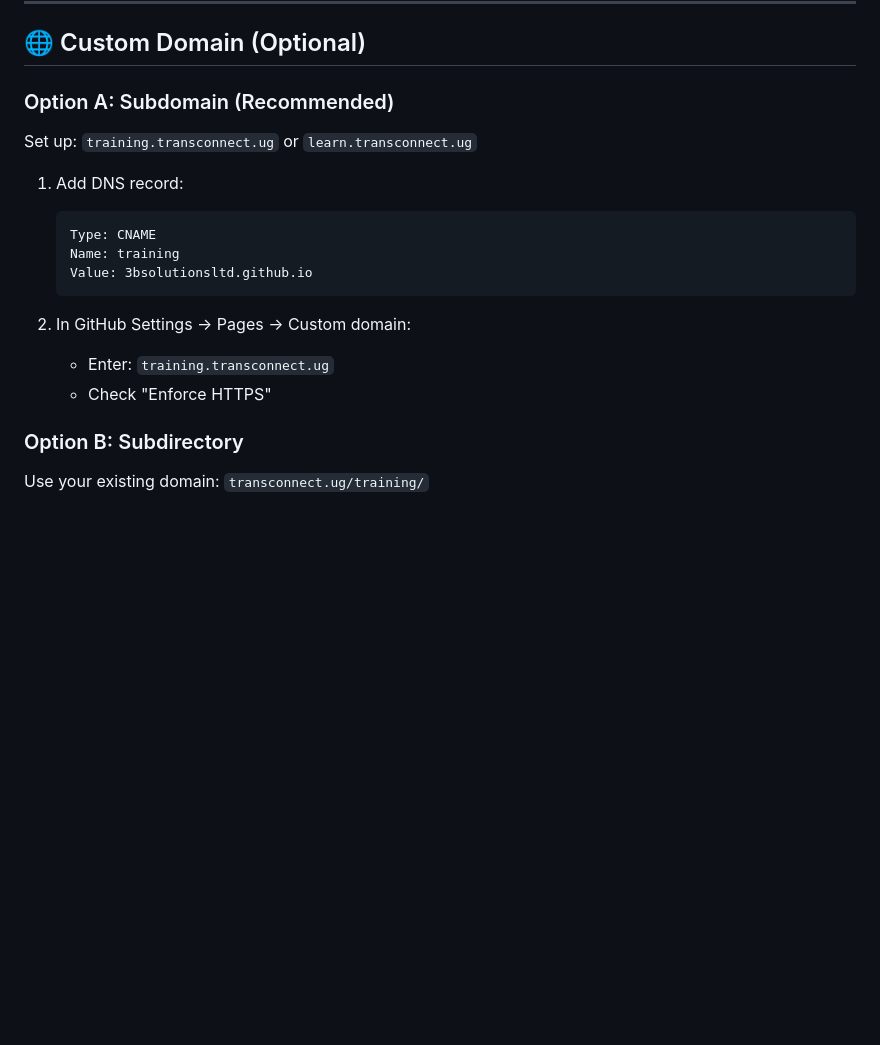
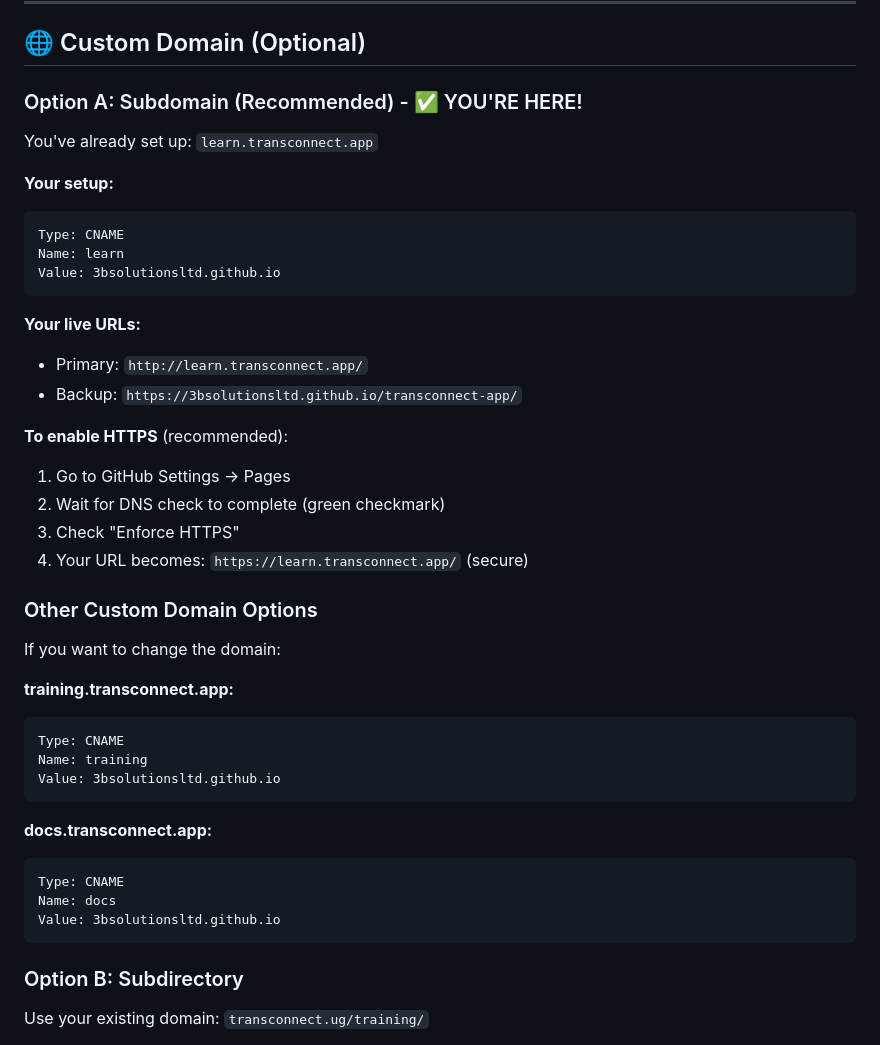
Before and after one commit to 3bsolutionsltd/transconnect-app, a Markdown page: training/resource-kit/DEPLOYMENT.md, the part around the change. GitHub-like rendering; blank space fills up the shorter version.

Commit message:
Update DEPLOYMENT.md to reflect actual custom domain (learn.transconnect.app)

````diff
--- a/training/resource-kit/DEPLOYMENT.md
+++ b/training/resource-kit/DEPLOYMENT.md
@@ -48,19 +48,43 @@ The site automatically redeploys whenever you:
 
 ## 🌐 Custom Domain (Optional)
 
-### Option A: Subdomain (Recommended)
-Set up: `training.transconnect.ug` or `learn.transconnect.ug`
+### Option A: Subdomain (Recommended) - ✅ YOU'RE HERE!
+You've already set up: `learn.transconnect.app`
 
-1. Add DNS record:
-   ```
-   Type: CNAME
-   Name: training
-   Value: 3bsolutionsltd.github.io
-   ```
+**Your setup:**
+```
+Type: CNAME
+Name: learn
+Value: 3bsolutionsltd.github.io
+```
 
-2. In GitHub Settings → Pages → Custom domain:
-   - Enter: `training.transconnect.ug`
-   - Check "Enforce HTTPS"
+**Your live URLs:**
+- Primary: `http://learn.transconnect.app/`
+- Backup: `https://3bsolutionsltd.github.io/transconnect-app/`
+
+**To enable HTTPS** (recommended):
+1. Go to GitHub Settings → Pages
+2. Wait for DNS check to complete (green checkmark)
+3. Check "Enforce HTTPS"
+4. Your URL becomes: `https://learn.transconnect.app/` (secure)
+
+### Other Custom Domain Options
+
+If you want to change the domain:
+
+**training.transconnect.app:**
+```
+Type: CNAME
+Name: training
+Value: 3bsolutionsltd.github.io
+```
+
+**docs.transconnect.app:**
+```
+Type: CNAME
+Name: docs
+Value: 3bsolutionsltd.github.io
+```
 
 ### Option B: Subdirectory
 Use your existing domain: `transconnect.ug/training/`
````
